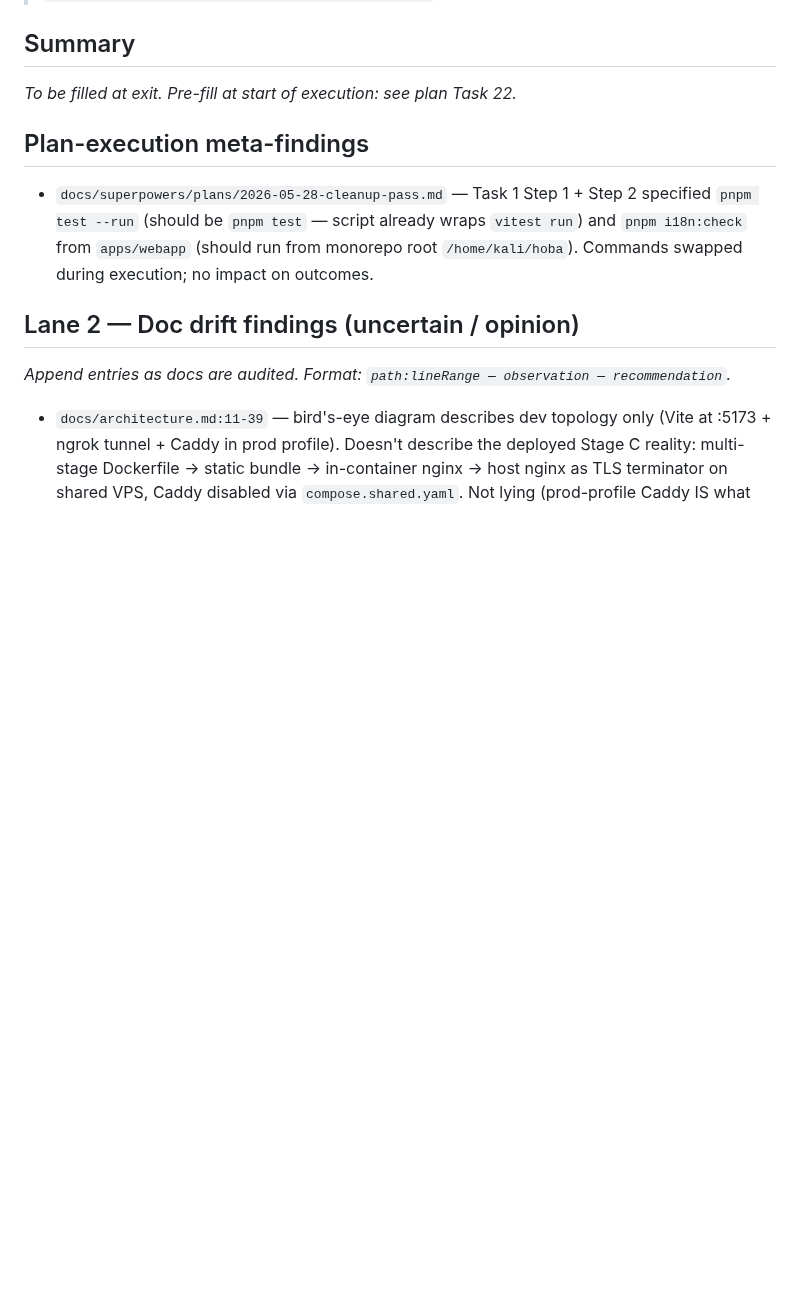
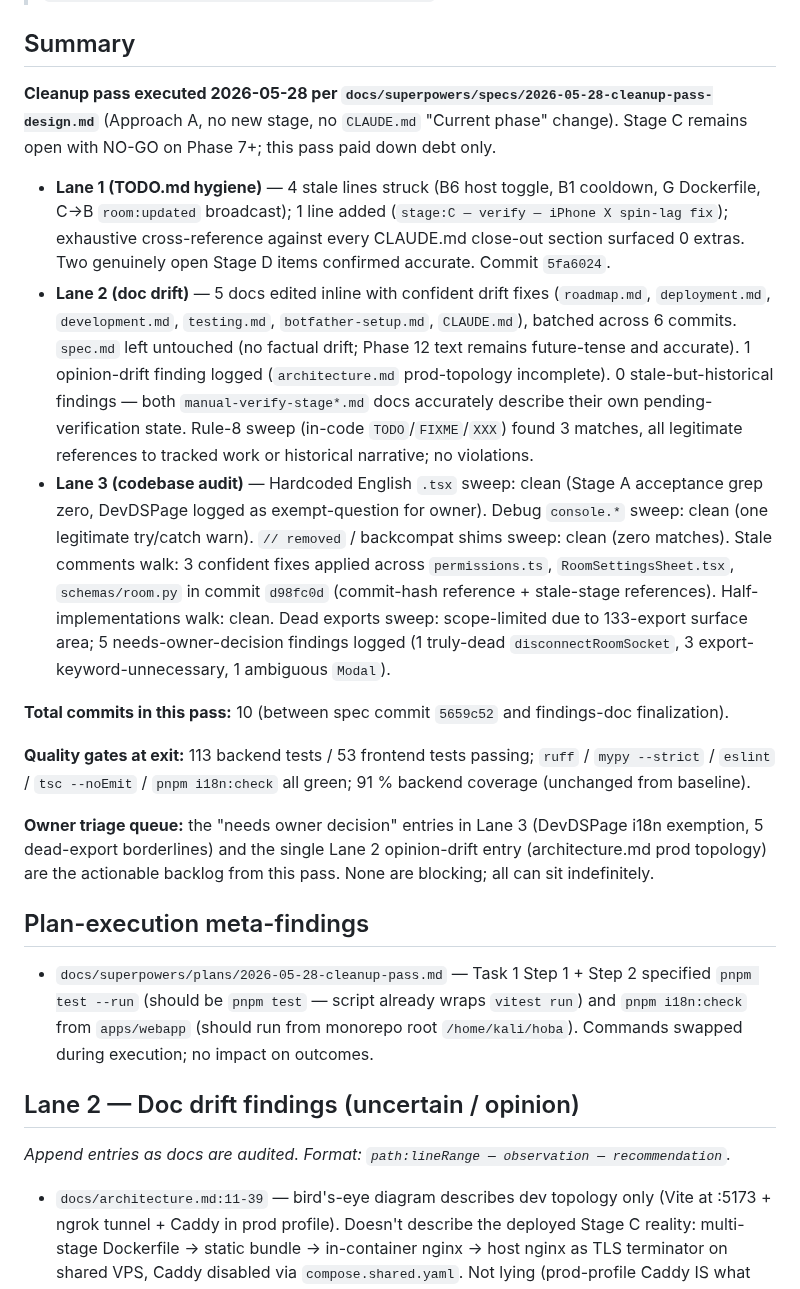
Before and after one commit to vyahello/hoba, a Markdown page: docs/cleanup-2026-05-28-findings.md, the part around the change. Rendered like a GitHub page; blank space fills up the shorter version.

Commit message:
docs(cleanup): finalize findings doc summary

```diff
--- a/docs/cleanup-2026-05-28-findings.md
+++ b/docs/cleanup-2026-05-28-findings.md
@@ -6,7 +6,17 @@
 
 ## Summary
 
-_To be filled at exit. Pre-fill at start of execution: see plan Task 22._
+**Cleanup pass executed 2026-05-28 per `docs/superpowers/specs/2026-05-28-cleanup-pass-design.md`** (Approach A, no new stage, no `CLAUDE.md` "Current phase" change). Stage C remains open with NO-GO on Phase 7+; this pass paid down debt only.
+
+- **Lane 1 (TODO.md hygiene)** — 4 stale lines struck (B6 host toggle, B1 cooldown, G Dockerfile, C→B `room:updated` broadcast); 1 line added (`stage:C — verify — iPhone X spin-lag fix`); exhaustive cross-reference against every CLAUDE.md close-out section surfaced 0 extras. Two genuinely open Stage D items confirmed accurate. Commit `5fa6024`.
+- **Lane 2 (doc drift)** — 5 docs edited inline with confident drift fixes (`roadmap.md`, `deployment.md`, `development.md`, `testing.md`, `botfather-setup.md`, `CLAUDE.md`), batched across 6 commits. `spec.md` left untouched (no factual drift; Phase 12 text remains future-tense and accurate). 1 opinion-drift finding logged (`architecture.md` prod-topology incomplete). 0 stale-but-historical findings — both `manual-verify-stage*.md` docs accurately describe their own pending-verification state. Rule-8 sweep (in-code `TODO`/`FIXME`/`XXX`) found 3 matches, all legitimate references to tracked work or historical narrative; no violations.
+- **Lane 3 (codebase audit)** — Hardcoded English `.tsx` sweep: clean (Stage A acceptance grep zero, DevDSPage logged as exempt-question for owner). Debug `console.*` sweep: clean (one legitimate try/catch warn). `// removed` / backcompat shims sweep: clean (zero matches). Stale comments walk: 3 confident fixes applied across `permissions.ts`, `RoomSettingsSheet.tsx`, `schemas/room.py` in commit `d98fc0d` (commit-hash reference + stale-stage references). Half-implementations walk: clean. Dead exports sweep: scope-limited due to 133-export surface area; 5 needs-owner-decision findings logged (1 truly-dead `disconnectRoomSocket`, 3 export-keyword-unnecessary, 1 ambiguous `Modal`).
+
+**Total commits in this pass:** 10 (between spec commit `5659c52` and findings-doc finalization).
+
+**Quality gates at exit:** 113 backend tests / 53 frontend tests passing; `ruff` / `mypy --strict` / `eslint` / `tsc --noEmit` / `pnpm i18n:check` all green; 91 % backend coverage (unchanged from baseline).
+
+**Owner triage queue:** the "needs owner decision" entries in Lane 3 (DevDSPage i18n exemption, 5 dead-export borderlines) and the single Lane 2 opinion-drift entry (architecture.md prod topology) are the actionable backlog from this pass. None are blocking; all can sit indefinitely.
 
 ## Plan-execution meta-findings
 
```
